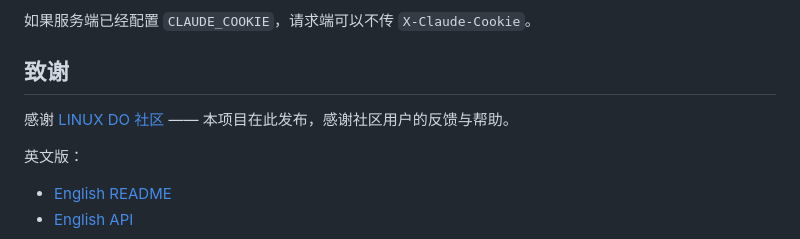
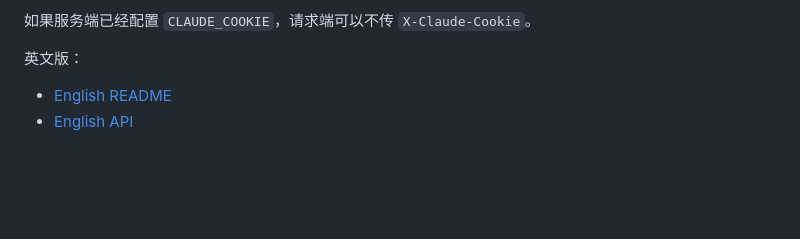
Before and after one commit to wszpwu1/claude2API, a Markdown page: README.md, the part around the change. Drawn GitHub-style; blank space fills up the shorter version.

Commit message:
更新 README.md

```diff
--- a/README.md
+++ b/README.md
@@ -281,10 +281,6 @@ X-Claude-Cookie: <从 claude.ai 浏览器请求中复制的完整 Cookie>
 
 如果服务端已经配置 `CLAUDE_COOKIE`，请求端可以不传 `X-Claude-Cookie`。
 
-## 致谢
-
-感谢 [LINUX DO 社区](https://linux.do) —— 本项目在此发布，感谢社区用户的反馈与帮助。
-
 
 英文版：
 
```
